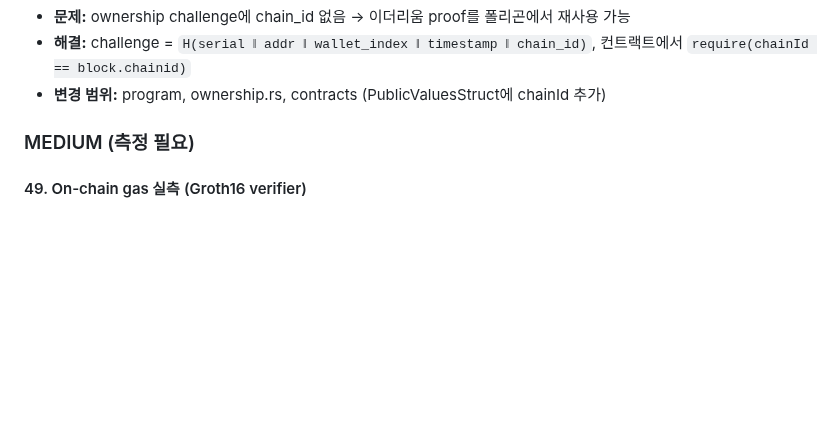
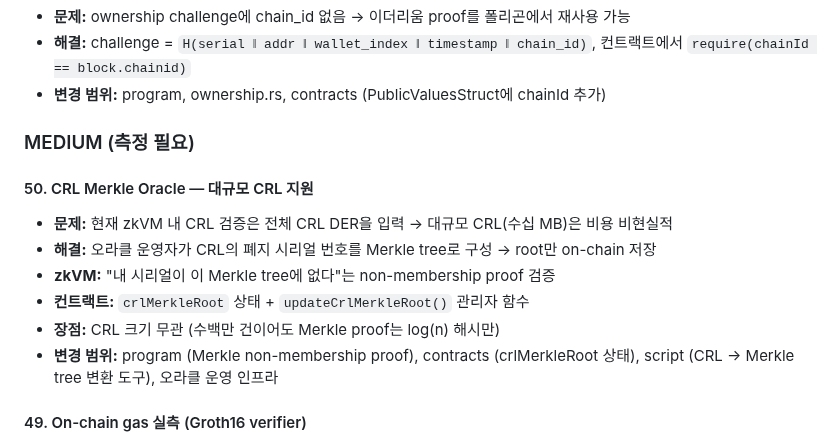
Before and after one commit to Zena-park/zk-X509, a Markdown page: SECURITY_TODO.md, the part around the change. Drawn GitHub-style; blank space fills up the shorter version.

Commit message:
docs: add #50 — CRL Merkle Oracle for large-scale CRL support
Merkle tree of revoked serials + on-chain root.
zkVM verifies non-membership proof instead of parsing full CRL.

Co-Authored-By: Claude Opus 4.6 (1M context) <noreply@anthropic.com>

```diff
--- a/SECURITY_TODO.md
+++ b/SECURITY_TODO.md
@@ -144,6 +144,14 @@
 
 ### MEDIUM (측정 필요)
 
+#### 50. CRL Merkle Oracle — 대규모 CRL 지원
+- **문제:** 현재 zkVM 내 CRL 검증은 전체 CRL DER을 입력 → 대규모 CRL(수십 MB)은 비용 비현실적
+- **해결:** 오라클 운영자가 CRL의 폐지 시리얼 번호를 Merkle tree로 구성 → root만 on-chain 저장
+- **zkVM:** "내 시리얼이 이 Merkle tree에 없다"는 non-membership proof 검증
+- **컨트랙트:** `crlMerkleRoot` 상태 + `updateCrlMerkleRoot()` 관리자 함수
+- **장점:** CRL 크기 무관 (수백만 건이어도 Merkle proof는 log(n) 해시만)
+- **변경 범위:** program (Merkle non-membership proof), contracts (crlMerkleRoot 상태), script (CRL → Merkle tree 변환 도구), 오라클 운영 인프라
+
 #### 49. On-chain gas 실측 (Groth16 verifier)
 - **현재:** 300K gas는 추정치 (SP1 문서 + BN254 pairing 비용 기반)
 - **필요:** Anvil에 SP1 Groth16 Verifier 배포 → proof 제출 → 실제 gas 측정
```
